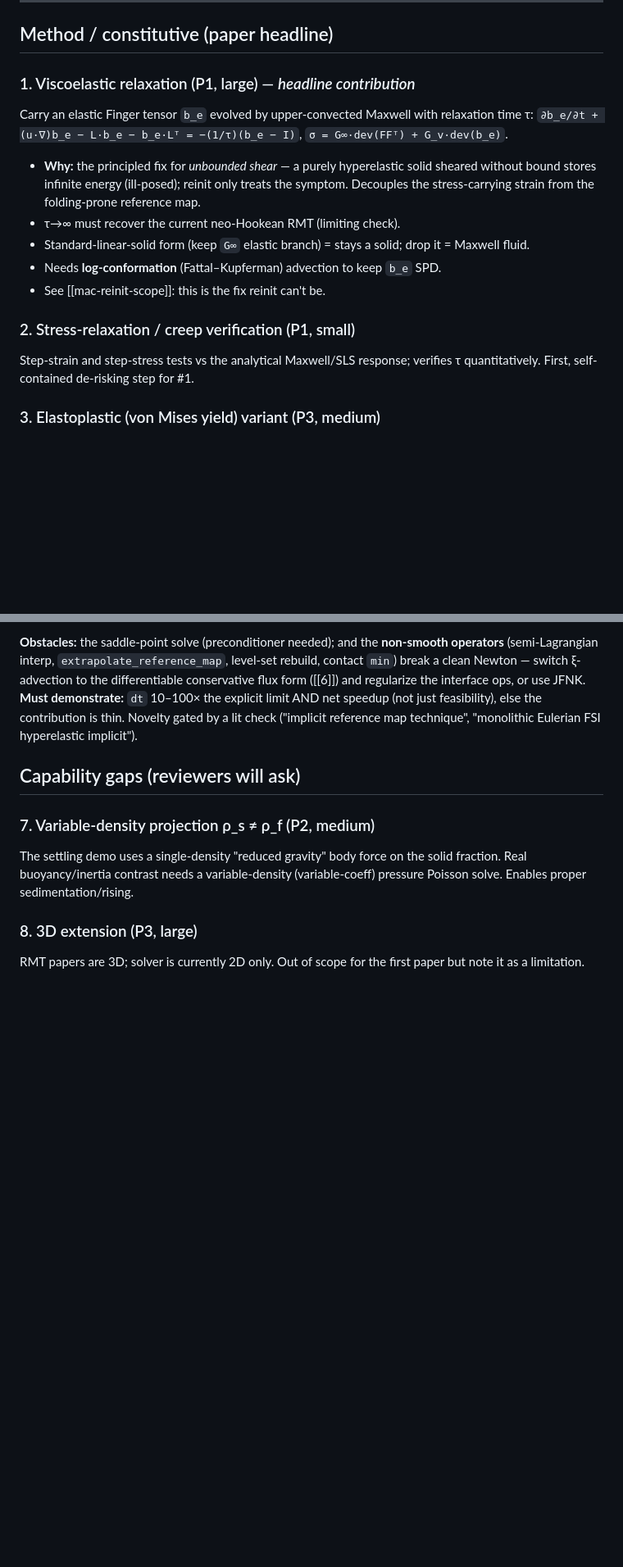
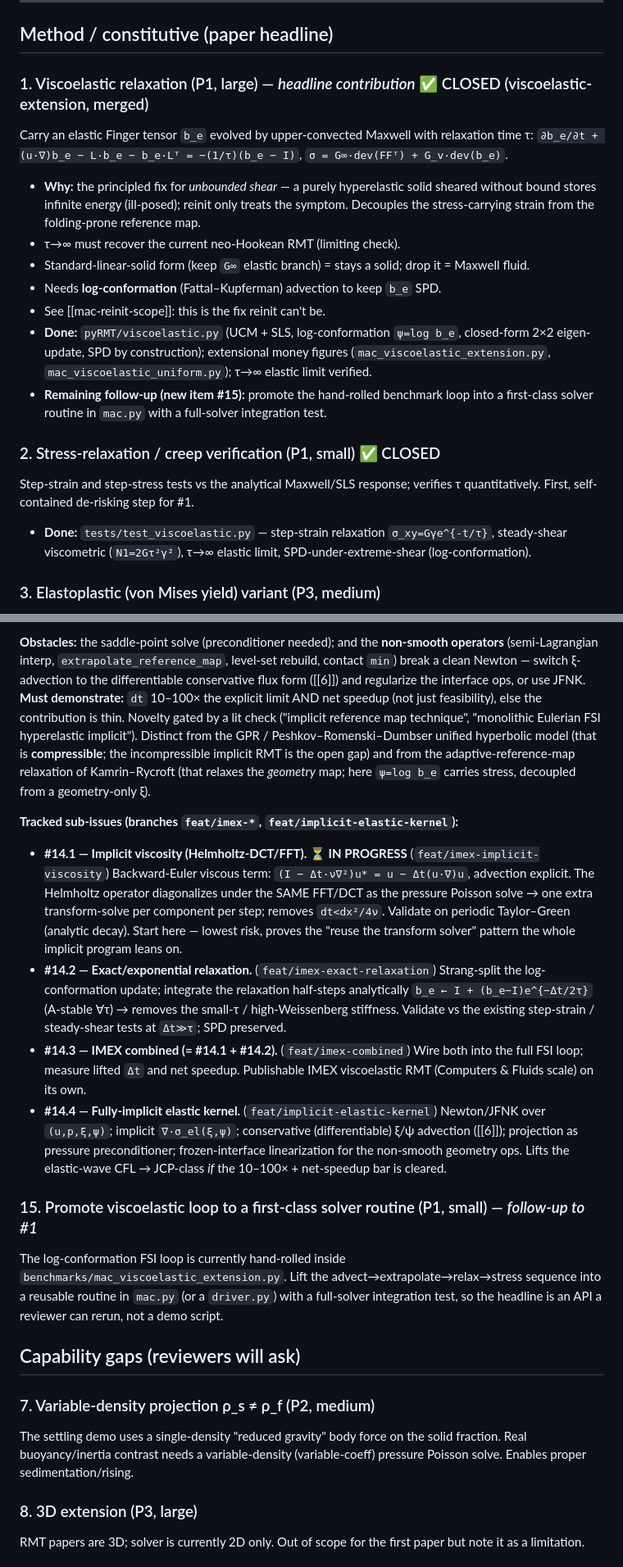
Before and after one commit to samanseifi/pyRMT, a Markdown page: BACKLOG.md, 2 parts joined by grey strips. Shown at 82% size. GitHub-like rendering; blank space fills up the shorter version.

Commit message:
backlog: close viscoelastic #1/#2; add implicit-path sub-issues #14.1-14.4 and #15
Co-Authored-By: Claude Opus 4.8 <noreply@anthropic.com>

```diff
--- a/BACKLOG.md
+++ b/BACKLOG.md
@@ -8,7 +8,7 @@ add / reviewer-proofing, **P3** = nice-to-have. Effort is rough.
 
 ## Method / constitutive (paper headline)
 
-### 1. Viscoelastic relaxation (P1, large) — *headline contribution*
+### 1. Viscoelastic relaxation (P1, large) — *headline contribution* ✅ CLOSED (viscoelastic-extension, merged)
 Carry an elastic Finger tensor `b_e` evolved by upper-convected Maxwell with
 relaxation time τ:
 `∂b_e/∂t + (u·∇)b_e − L·b_e − b_e·Lᵀ = −(1/τ)(b_e − I)`, `σ = G∞·dev(FFᵀ) + G_v·dev(b_e)`.
@@ -19,10 +19,17 @@ relaxation time τ:
 - Standard-linear-solid form (keep `G∞` elastic branch) = stays a solid; drop it = Maxwell fluid.
 - Needs **log-conformation** (Fattal–Kupferman) advection to keep `b_e` SPD.
 - See [[mac-reinit-scope]]: this is the fix reinit can't be.
+- **Done:** `pyRMT/viscoelastic.py` (UCM + SLS, log-conformation `ψ=log b_e`, closed-form 2×2
+  eigen-update, SPD by construction); extensional money figures (`mac_viscoelastic_extension.py`,
+  `mac_viscoelastic_uniform.py`); τ→∞ elastic limit verified.
+- **Remaining follow-up (new item #15):** promote the hand-rolled benchmark loop into a
+  first-class solver routine in `mac.py` with a full-solver integration test.
 
-### 2. Stress-relaxation / creep verification (P1, small)
+### 2. Stress-relaxation / creep verification (P1, small) ✅ CLOSED
 Step-strain and step-stress tests vs the analytical Maxwell/SLS response; verifies τ
 quantitatively. First, self-contained de-risking step for #1.
+- **Done:** `tests/test_viscoelastic.py` — step-strain relaxation `σ_xy=Gγe^{-t/τ}`, steady-shear
+  viscometric (`N1=2Gτ²γ̇²`), τ→∞ elastic limit, SPD-under-extreme-shear (log-conformation).
 
 ### 3. Elastoplastic (von Mises yield) variant (P3, medium)
 Multiplicative split with a yield criterion (Kamrin connection). Bonus capability;
@@ -87,6 +94,38 @@ conservative flux form ([[6]]) and regularize the interface ops, or use JFNK.
 **Must demonstrate:** `dt` 10–100× the explicit limit AND net speedup (not just
 feasibility), else the contribution is thin. Novelty gated by a lit check
 ("implicit reference map technique", "monolithic Eulerian FSI hyperelastic implicit").
+Distinct from the GPR / Peshkov–Romenski–Dumbser unified hyperbolic model (that is
+**compressible**; the incompressible implicit RMT is the open gap) and from the
+adaptive-reference-map relaxation of Kamrin–Rycroft (that relaxes the *geometry* map;
+here `ψ=log b_e` carries stress, decoupled from a geometry-only ξ).
+
+**Tracked sub-issues (branches `feat/imex-*`, `feat/implicit-elastic-kernel`):**
+
+- **#14.1 — Implicit viscosity (Helmholtz-DCT/FFT). ⏳ IN PROGRESS** (`feat/imex-implicit-viscosity`)
+  Backward-Euler viscous term: `(I − Δt·ν∇²)u* = u − Δt(u·∇)u`, advection explicit.
+  The Helmholtz operator diagonalizes under the SAME FFT/DCT as the pressure Poisson
+  solve → one extra transform-solve per component per step; removes `dt<dx²/4ν`.
+  Validate on periodic Taylor–Green (analytic decay). Start here — lowest risk, proves
+  the "reuse the transform solver" pattern the whole implicit program leans on.
+- **#14.2 — Exact/exponential relaxation.** (`feat/imex-exact-relaxation`)
+  Strang-split the log-conformation update; integrate the relaxation half-steps
+  analytically `b_e ← I + (b_e−I)e^{−Δt/2τ}` (A-stable ∀τ) → removes the small-τ /
+  high-Weissenberg stiffness. Validate vs the existing step-strain / steady-shear tests
+  at `Δt≫τ`; SPD preserved.
+- **#14.3 — IMEX combined (= #14.1 + #14.2).** (`feat/imex-combined`)
+  Wire both into the full FSI loop; measure lifted `Δt` and net speedup. Publishable
+  IMEX viscoelastic RMT (Computers & Fluids scale) on its own.
+- **#14.4 — Fully-implicit elastic kernel.** (`feat/implicit-elastic-kernel`)
+  Newton/JFNK over `(u,p,ξ,ψ)`; implicit `∇·σ_el(ξ,ψ)`; conservative (differentiable)
+  ξ/ψ advection ([[6]]); projection as pressure preconditioner; frozen-interface
+  linearization for the non-smooth geometry ops. Lifts the elastic-wave CFL → JCP-class
+  *if* the 10–100× + net-speedup bar is cleared.
+
+### 15. Promote viscoelastic loop to a first-class solver routine (P1, small) — *follow-up to #1*
+The log-conformation FSI loop is currently hand-rolled inside
+`benchmarks/mac_viscoelastic_extension.py`. Lift the advect→extrapolate→relax→stress
+sequence into a reusable routine in `mac.py` (or a `driver.py`) with a full-solver
+integration test, so the headline is an API a reviewer can rerun, not a demo script.
 
 ## Capability gaps (reviewers will ask)
 
```
